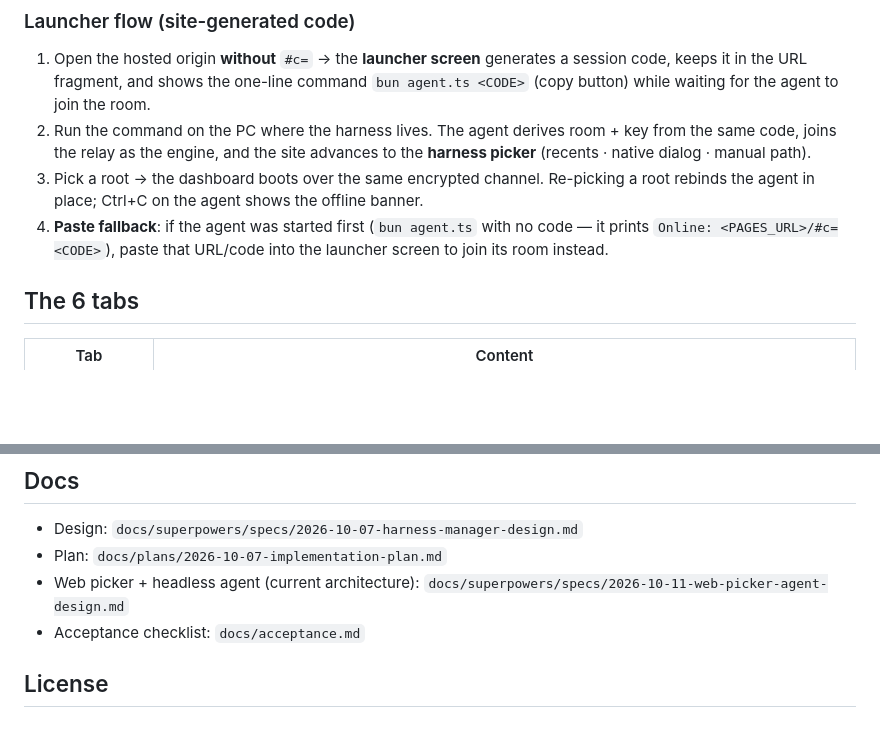
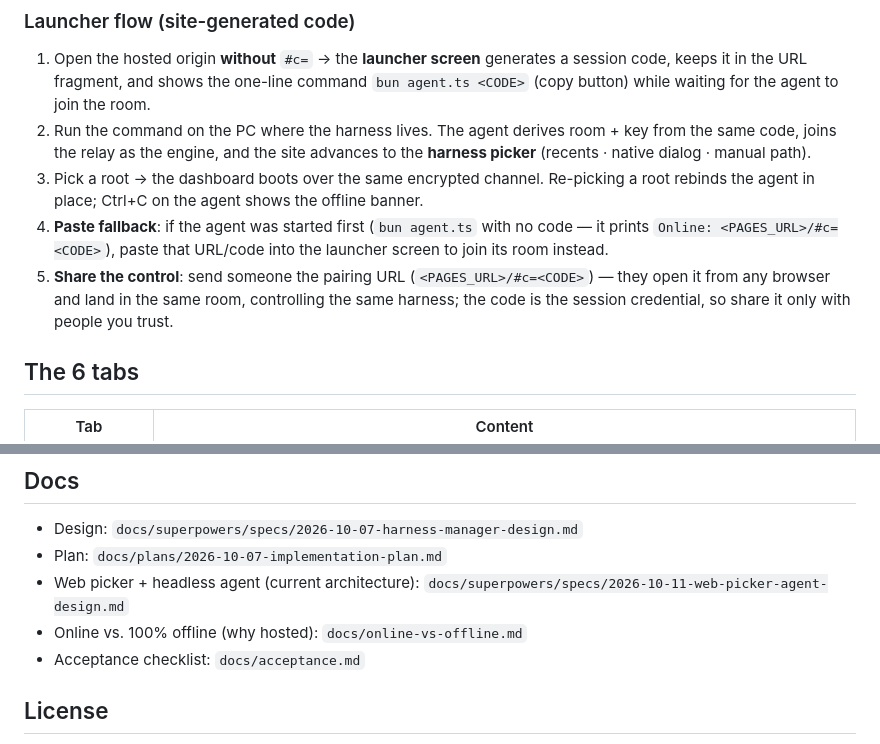
Before and after one commit to Lucas-Nahuel-Pinto/harness-manager, a Markdown page: README.md, 2 parts joined by grey strips. GitHub-like rendering; blank space fills up the shorter version.

```diff
--- a/README.md
+++ b/README.md
@@ -91,6 +91,7 @@ Re-deploying an update repeats `deploy:ui` (and the relay command only when `rel
 2. Run the command on the PC where the harness lives. The agent derives room + key from the same code, joins the relay as the engine, and the site advances to the **harness picker** (recents · native dialog · manual path).
 3. Pick a root → the dashboard boots over the same encrypted channel. Re-picking a root rebinds the agent in place; Ctrl+C on the agent shows the offline banner.
 4. **Paste fallback**: if the agent was started first (`bun agent.ts` with no code — it prints `Online: <PAGES_URL>/#c=<CODE>`), paste that URL/code into the launcher screen to join its room instead.
+5. **Share the control**: send someone the pairing URL (`<PAGES_URL>/#c=<CODE>`) — they open it from any browser and land in the same room, controlling the same harness; the code is the session credential, so share it only with people you trust.
 
 ## The 6 tabs
 
@@ -145,6 +146,7 @@ _TODO — capture into `docs/screenshots/` before publishing:_
 - Design: `docs/superpowers/specs/2026-10-07-harness-manager-design.md`
 - Plan: `docs/plans/2026-10-07-implementation-plan.md`
 - Web picker + headless agent (current architecture): `docs/superpowers/specs/2026-10-11-web-picker-agent-design.md`
+- Online vs. 100% offline (why hosted): `docs/online-vs-offline.md`
 - Acceptance checklist: `docs/acceptance.md`
 
 ## License
```
Also changed, not shown: docs/online-vs-offline.md (added, +47 -0 lines).
